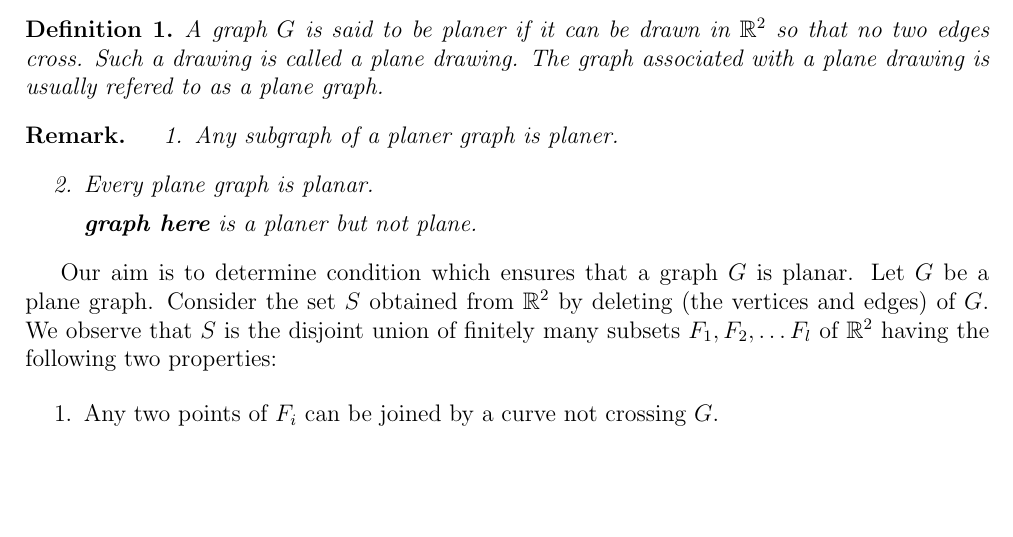
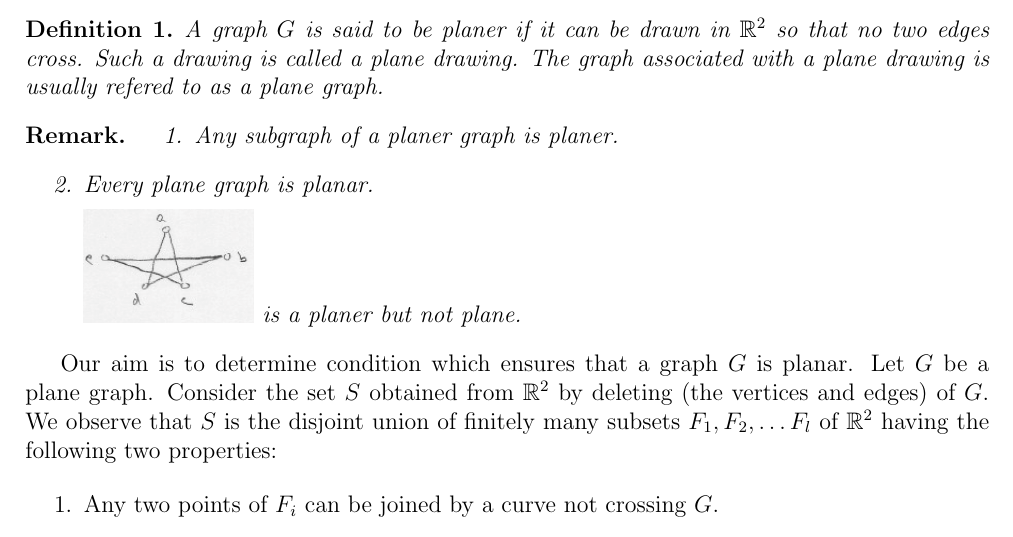
Before and after one commit to nav-28/math322, a LaTeX document (planer.tex): part of page 1 of 12, cut so that both start at the same text, the shorter picture padded with empty space. Compiled offline with pdfLaTeX.

Commit message:
add another image

```diff
--- a/planer.tex
+++ b/planer.tex
@@ -58,7 +58,8 @@
 		\item Any subgraph of a planer graph is planer.
 		\item Every plane graph is planar.
 
-		      \textbf{graph here}
+
+		      \includegraphics[width=3cm, height=2cm]{notplane}
 		      is a planer but not plane.
 	\end{enumerate}
 
```
Also changed, not shown: img/notplane.png (added), planer.pdf.
